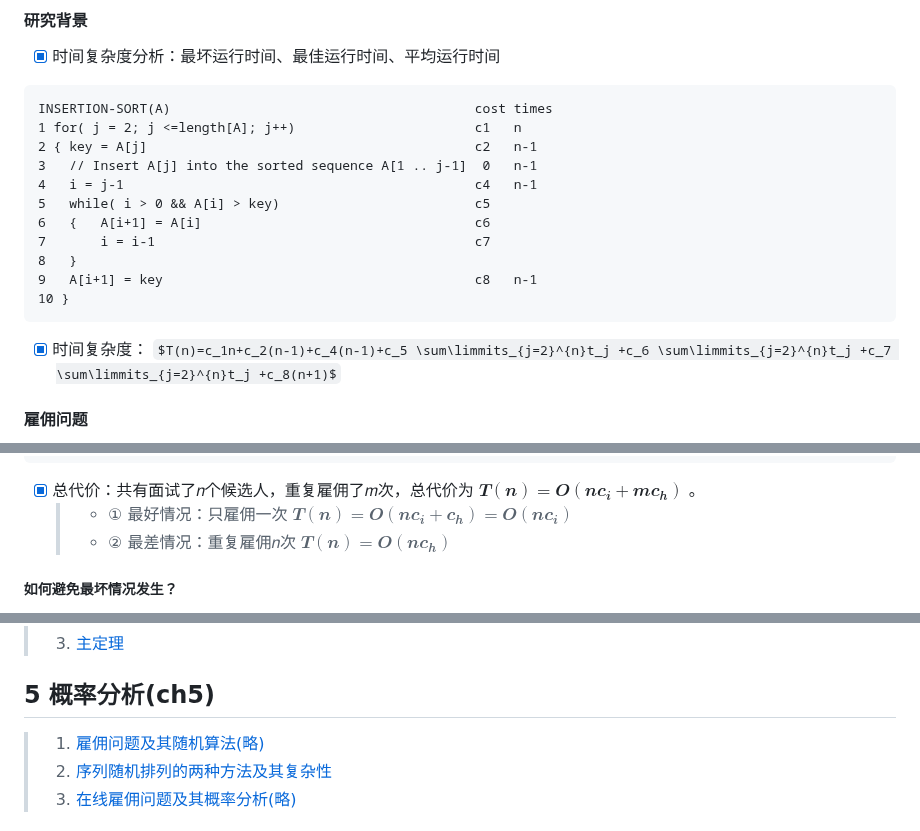
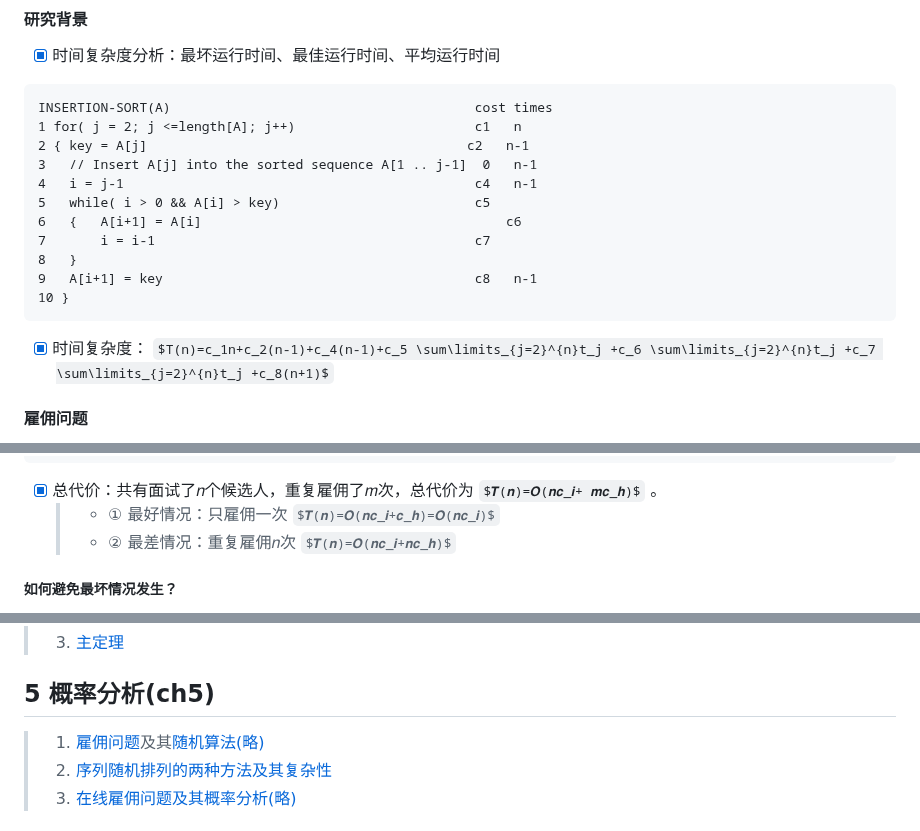
Before and after one commit to forget-eve/Algorithm-design-analysis, a Markdown page: README.md, 3 parts joined by grey strips. GitHub-like rendering; some formulas as TeX source.

````diff
--- a/README.md
+++ b/README.md
@@ -1458,16 +1465,17 @@ $$T(n)=2T(n/2)+O(n)=O(n \log{n})$$
 ```插入排序算法
 INSERTION-SORT(A) 										cost times
 1 for( j = 2; j <=length[A]; j++) 	 				 	c1   n
-2 { key = A[j] 						  			 	 	c2   n-1
+2 { key = A[j] 						  			 	   c2   n-1
 3 	// Insert A[j] into the sorted sequence A[1 .. j-1]  0   n-1
 4 	i = j-1 											c4   n-1
 5 	while( i > 0 && A[i] > key) 						c5
-6	{ 	A[i+1] = A[i] 									c6
+6	{ 	A[i+1] = A[i] 								        c6
 7 		i = i-1 										c7
 8 	}
 9 	A[i+1] = key 										c8   n-1
 10 }
 ```
 
-- [x] 时间复杂度： $T(n)=c_1n+c_2(n-1)+c_4(n-1)+c_5 \sum\limmits_{j=2}^{n}t_j +c_6 \sum\limmits_{j=2}^{n}t_j +c_7 \sum\limmits_{j=2}^{n}t_j +c_8(n+1)$
+- [x] 时间复杂度： $T(n)=c_1n+c_2(n-1)+c_4(n-1)+c_5 \sum\limits_{j=2}^{n}t_j +c_6 \sum\limits_{j=2}^{n}t_j +c_7 \sum\limits_{j=2}^{n}t_j +c_8(n+1)$
+
 #### 雇佣问题
@@ -1495,6 +1505,6 @@ for i ← 1 to n
 
 - [x] 总代价：共有面试了𝑛个候选人，重复雇佣了𝑚次，总代价为 $𝑻(𝒏)=𝑶(𝒏𝒄_𝒊+ 𝒎𝒄_𝒉)$ 。
 	> - ① 最好情况：只雇佣一次 $𝑻(𝒏)=𝑶(𝒏𝒄_𝒊+𝒄_𝒉)=𝑶(𝒏𝒄_𝒊)$
-	> - ② 最差情况：重复雇佣𝑛次 $𝑻(𝒏)=𝑶(𝒏𝒄_𝒉)$
+	> - ② 最差情况：重复雇佣𝑛次 $𝑻(𝒏)=𝑶(𝒏𝒄_𝒊+𝒏𝒄_𝒉)$
 
 ##### 如何避免最坏情况发生？
@@ -1929,7 +1941,7 @@ HEAPSORT( A )
 > 3. [主定理](#kaogang4-3)
 
 ## 5 概率分析(ch5)
-> 1. [雇佣问题及其随机算法(略)](#kaogang5-1)
+> 1. [雇佣问题](#kaogang5-1-1)及其[随机算法(略)](#kaogang5-1-2)
 > 2. [序列随机排列的两种方法及其复杂性](#kaogang5-2)
 > 3. [在线雇佣问题及其概率分析(略)](#kaogang5-3)
 
````
Also changed, not shown: other parts of README.md (+24 -13 lines).
